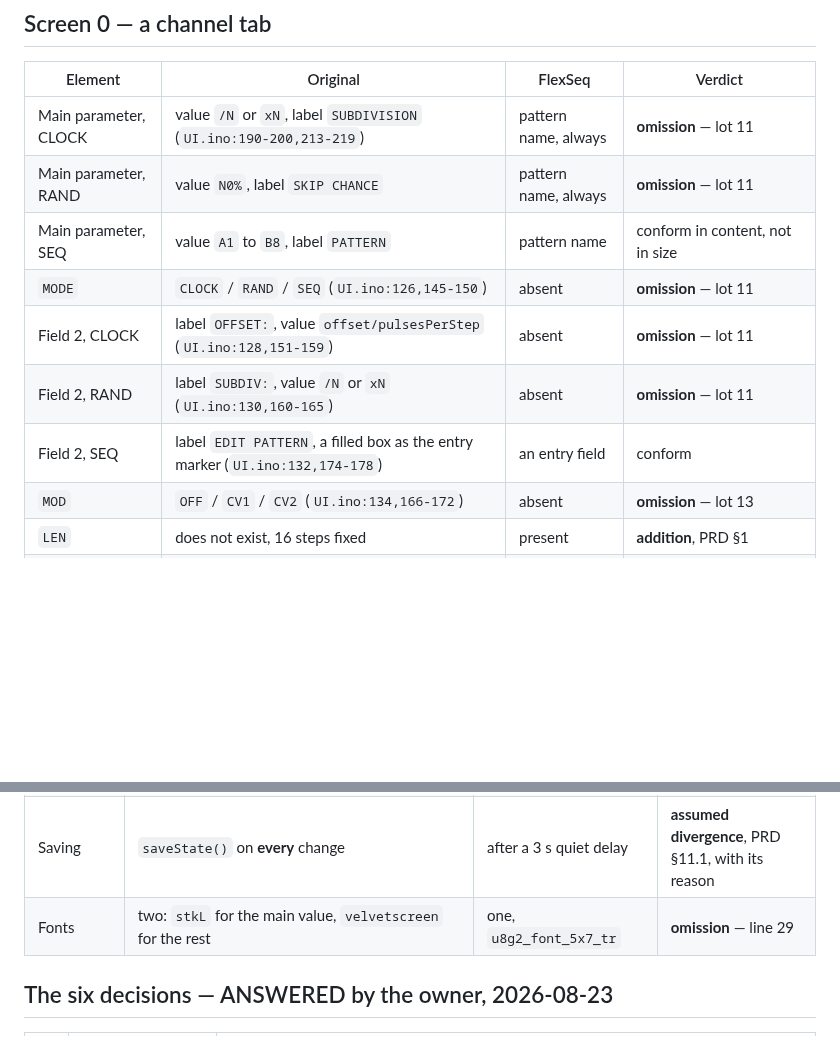
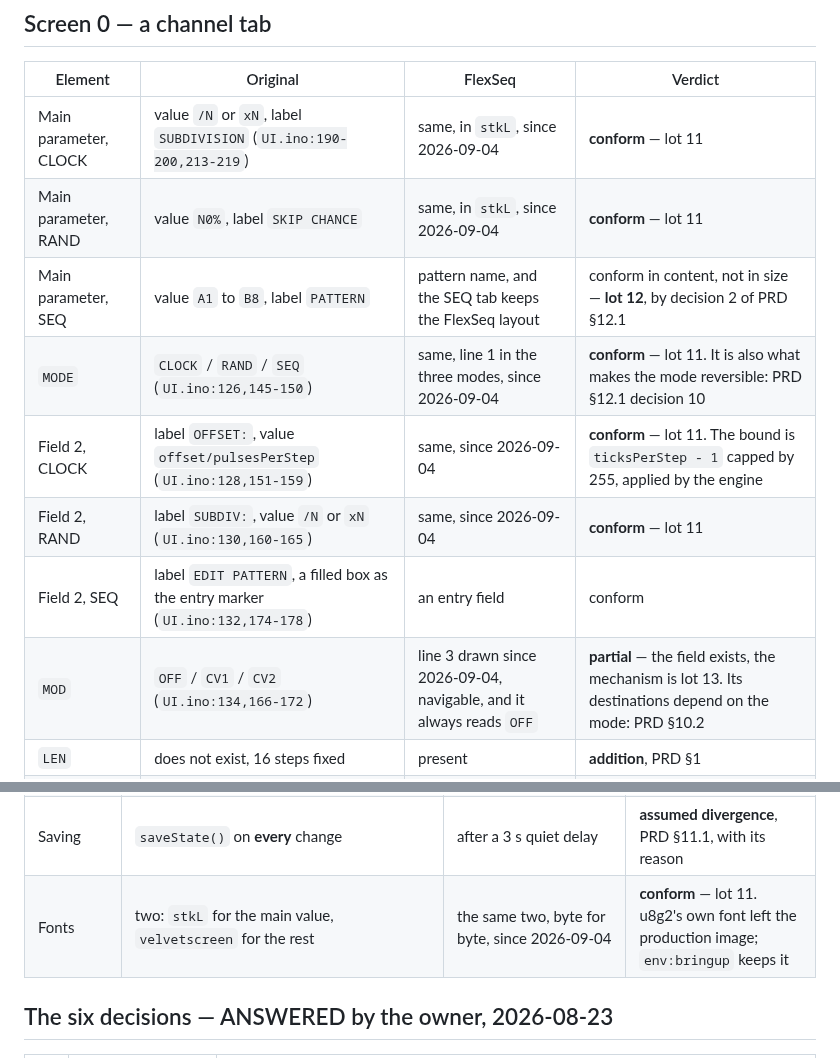
Before and after one commit to hellomathieu/gravity-flexseq, a Markdown page: docs/original-conformity.md, 2 parts joined by grey strips. GitHub-like rendering; blank space fills up the shorter version.

Commit message:
docs(conformity): six rows of a channel tab become conform, and the font risk closes
Lot 11 delivered what seven rows of `docs/original-conformity.md` announced as
absent. The main parameter of a CLOCK and of a RANDOM tab, the three lines with
`MODE`, `OFFSET` and `SUBDIV`, and the two fonts are now conform. `MOD` becomes
partial: the line is drawn and navigable, it always reads `OFF`, and the
mechanism is lot 13. Every format was read in the code before being written
here, not assumed.

The risk "one font for everything, so no parameter reads as the main one" is
closed, by the route the owner chose on 2026-08-23: reuse rather than redraw.
Its second face is recorded too — the ten custom glyphs are **abandoned**, not
deferred, because nothing is left for them to do.

One risk opens in its place: the TypeScript view still draws the old FlexSeq
layout, and removing the one-pixel tracking left 595 tests green, so no test
measured an absolute width. Step 7 closes it.

```diff
--- a/docs/original-conformity.md
+++ b/docs/original-conformity.md
@@ -65,14 +65,14 @@ Each row below carries the original's line, so the reading can be checked.
 
 | Element | Original | FlexSeq | Verdict |
 |---|---|---|---|
-| Main parameter, CLOCK | value `/N` or `xN`, label `SUBDIVISION` (`UI.ino:190-200,213-219`) | pattern name, always | **omission** — lot 11 |
-| Main parameter, RAND | value `N0%`, label `SKIP CHANCE` | pattern name, always | **omission** — lot 11 |
-| Main parameter, SEQ | value `A1` to `B8`, label `PATTERN` | pattern name | conform in content, not in size |
-| `MODE` | `CLOCK` / `RAND` / `SEQ` (`UI.ino:126,145-150`) | absent | **omission** — lot 11 |
-| Field 2, CLOCK | label `OFFSET:`, value `offset/pulsesPerStep` (`UI.ino:128,151-159`) | absent | **omission** — lot 11 |
-| Field 2, RAND | label `SUBDIV:`, value `/N` or `xN` (`UI.ino:130,160-165`) | absent | **omission** — lot 11 |
+| Main parameter, CLOCK | value `/N` or `xN`, label `SUBDIVISION` (`UI.ino:190-200,213-219`) | same, in `stkL`, since 2026-09-04 | **conform** — lot 11 |
+| Main parameter, RAND | value `N0%`, label `SKIP CHANCE` | same, in `stkL`, since 2026-09-04 | **conform** — lot 11 |
+| Main parameter, SEQ | value `A1` to `B8`, label `PATTERN` | pattern name, and the SEQ tab keeps the FlexSeq layout | conform in content, not in size — **lot 12**, by decision 2 of PRD §12.1 |
+| `MODE` | `CLOCK` / `RAND` / `SEQ` (`UI.ino:126,145-150`) | same, line 1 in the three modes, since 2026-09-04 | **conform** — lot 11. It is also what makes the mode reversible: PRD §12.1 decision 10 |
+| Field 2, CLOCK | label `OFFSET:`, value `offset/pulsesPerStep` (`UI.ino:128,151-159`) | same, since 2026-09-04 | **conform** — lot 11. The bound is `ticksPerStep - 1` capped by 255, applied by the engine |
+| Field 2, RAND | label `SUBDIV:`, value `/N` or `xN` (`UI.ino:130,160-165`) | same, since 2026-09-04 | **conform** — lot 11 |
 | Field 2, SEQ | label `EDIT PATTERN`, a filled box as the entry marker (`UI.ino:132,174-178`) | an entry field | conform |
-| `MOD` | `OFF` / `CV1` / `CV2` (`UI.ino:134,166-172`) | absent | **omission** — lot 13 |
+| `MOD` | `OFF` / `CV1` / `CV2` (`UI.ino:134,166-172`) | line 3 drawn since 2026-09-04, navigable, and it always reads `OFF` | **partial** — the field exists, the mechanism is lot 13. Its destinations depend on the mode: PRD §10.2 |
 | `LEN` | does not exist, 16 steps fixed | present | **addition**, PRD §1 |
 | `SEP` | does not exist | present | **addition**, PRD §6.2, moves into EDIT at lot 12 |
 
@@ -140,7 +140,7 @@ Each row below carries the original's line, so the reading can be checked.
 | Offset clamp | **inconsistent**: to `pulsesPerCycle` when edited (`Interactions.ino:260`), to `pulsesPerStep - 1` when the rate changes (`Interactions.ino:150`) | always `min(ticksPerStep - 1, 255)` | **FlexSeq is consistent where the original is not** — assumed |
 | Mode change | **clears** both CV targets (`Interactions.ino:249-250`) | the routing survives | **assumed divergence**, PRD §10 validated |
 | Saving | `saveState()` on **every** change | after a 3 s quiet delay | **assumed divergence**, PRD §11.1, with its reason |
-| Fonts | two: `stkL` for the main value, `velvetscreen` for the rest | one, `u8g2_font_5x7_tr` | **omission** — line 29 |
+| Fonts | two: `stkL` for the main value, `velvetscreen` for the rest | the same two, byte for byte, since 2026-09-04 | **conform** — lot 11. u8g2's own font left the production image; `env:bringup` keeps it |
 
 ## The six decisions — ANSWERED by the owner, 2026-08-23
 
```
Also changed, not shown: docs/open-risks.md (+2 -1 lines).
